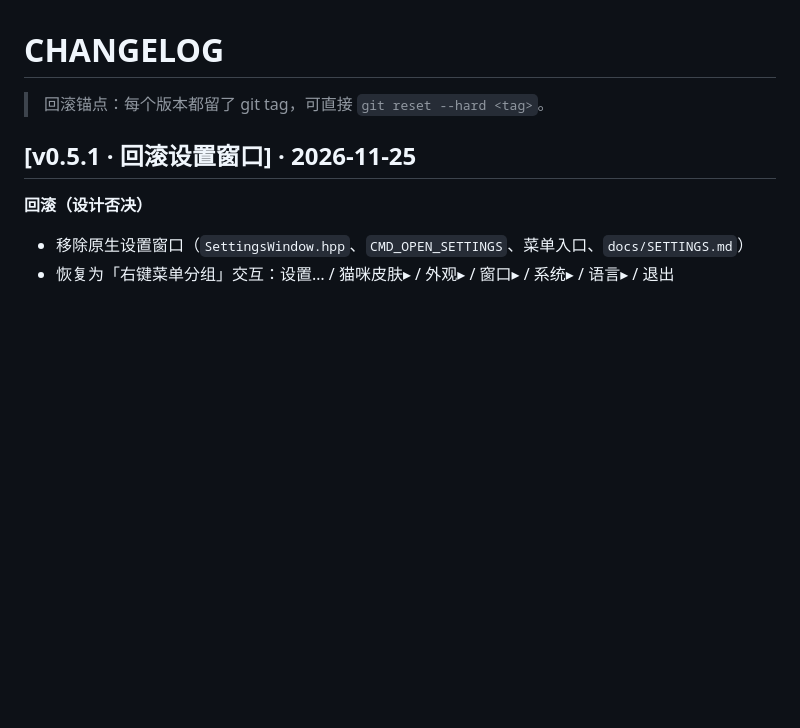
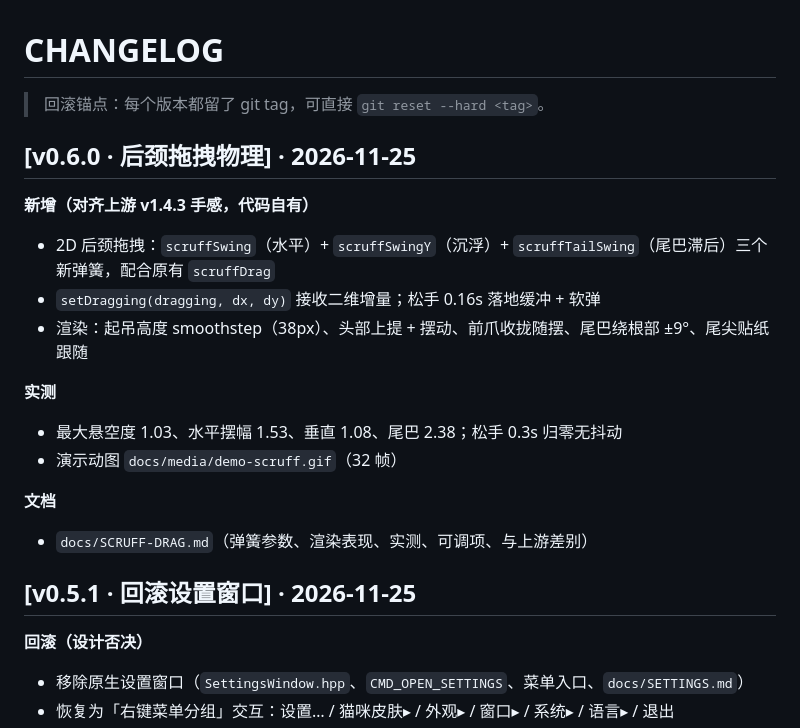
Before and after one commit to 123caiji/kurocat-own, a Markdown page: docs/CHANGELOG.md, the part around the change. GitHub-like rendering; blank space fills up the shorter version.

```diff
--- a/docs/CHANGELOG.md
+++ b/docs/CHANGELOG.md
@@ -1,6 +1,20 @@
 # CHANGELOG
 
 > 回滚锚点：每个版本都留了 git tag，可直接 `git reset --hard <tag>`。
+
+## [v0.6.0 · 后颈拖拽物理] · 2026-11-25
+
+**新增（对齐上游 v1.4.3 手感，代码自有）**
+- 2D 后颈拖拽：`scruffSwing`（水平）+ `scruffSwingY`（沉浮）+ `scruffTailSwing`（尾巴滞后）三个新弹簧，配合原有 `scruffDrag`
+- `setDragging(dragging, dx, dy)` 接收二维增量；松手 0.16s 落地缓冲 + 软弹
+- 渲染：起吊高度 smoothstep（38px）、头部上提 + 摆动、前爪收拢随摆、尾巴绕根部 ±9°、尾尖贴纸跟随
+
+**实测**
+- 最大悬空度 1.03、水平摆幅 1.53、垂直 1.08、尾巴 2.38；松手 0.3s 归零无抖动
+- 演示动图 `docs/media/demo-scruff.gif`（32 帧）
+
+**文档**
+- `docs/SCRUFF-DRAG.md`（弹簧参数、渲染表现、实测、可调项、与上游差别）
 
 ## [v0.5.1 · 回滚设置窗口] · 2026-11-25
 
```
Also changed, not shown: README.md (+11 -0 lines), docs/SCRUFF-DRAG.md (added, +73 -0 lines), docs/media/demo-scruff.gif (added), 4 other files.
